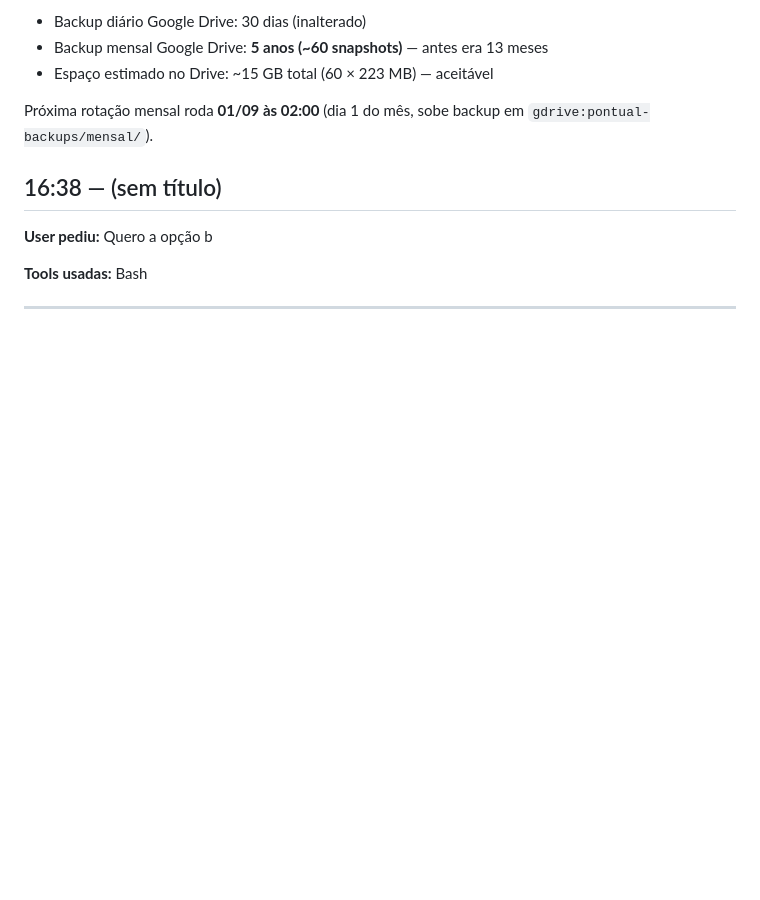
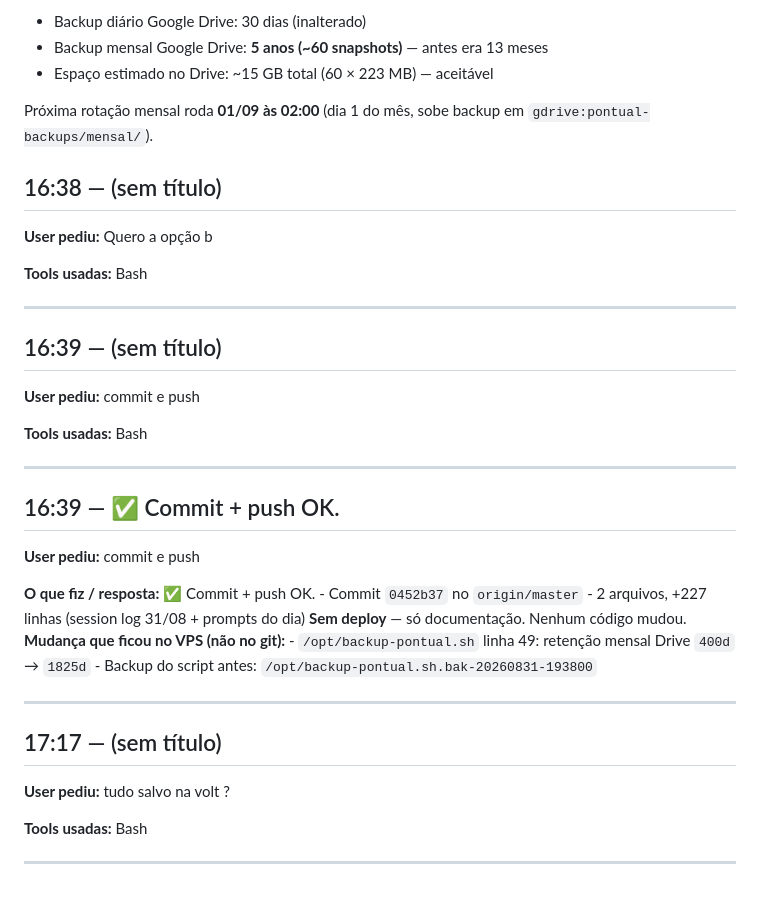
Before and after one commit to gabrielc-neto/sistema-gestao-operacional, a Markdown page: docs/sessoes/2026-08-31.md, the part around the change. Drawn GitHub-style; blank space fills up the shorter version.

Commit message:
docs(sessao): fecha 31/08 (confirmação final tudo salvo)

```diff
--- a/docs/sessoes/2026-08-31.md
+++ b/docs/sessoes/2026-08-31.md
@@ -505,3 +505,27 @@ Próxima rotação mensal roda **01/09 às 02:00** (dia 1 do mês, sobe backup e
 **Tools usadas:** Bash
 
 ---
+
+## 16:39 — (sem título)
+
+**User pediu:** commit e push
+
+**Tools usadas:** Bash
+
+---
+
+## 16:39 — ✅ Commit + push OK.
+
+**User pediu:** commit e push
+
+**O que fiz / resposta:** ✅ Commit + push OK. - Commit `0452b37` no `origin/master` - 2 arquivos, +227 linhas (session log 31/08 + prompts do dia) **Sem deploy** — só documentação. Nenhum código mudou. **Mudança que ficou no VPS (não no git):** - `/opt/backup-pontual.sh` linha 49: retenção mensal Drive `400d` → `1825d` - Backup do script antes: `/opt/backup-pontual.sh.bak-20260831-193800`
+
+---
+
+## 17:17 — (sem título)
+
+**User pediu:** tudo salvo na volt ?
+
+**Tools usadas:** Bash
+
+---
```
Also changed, not shown: docs/prompts-user/2026-08-31.md (+15 -0 lines).
